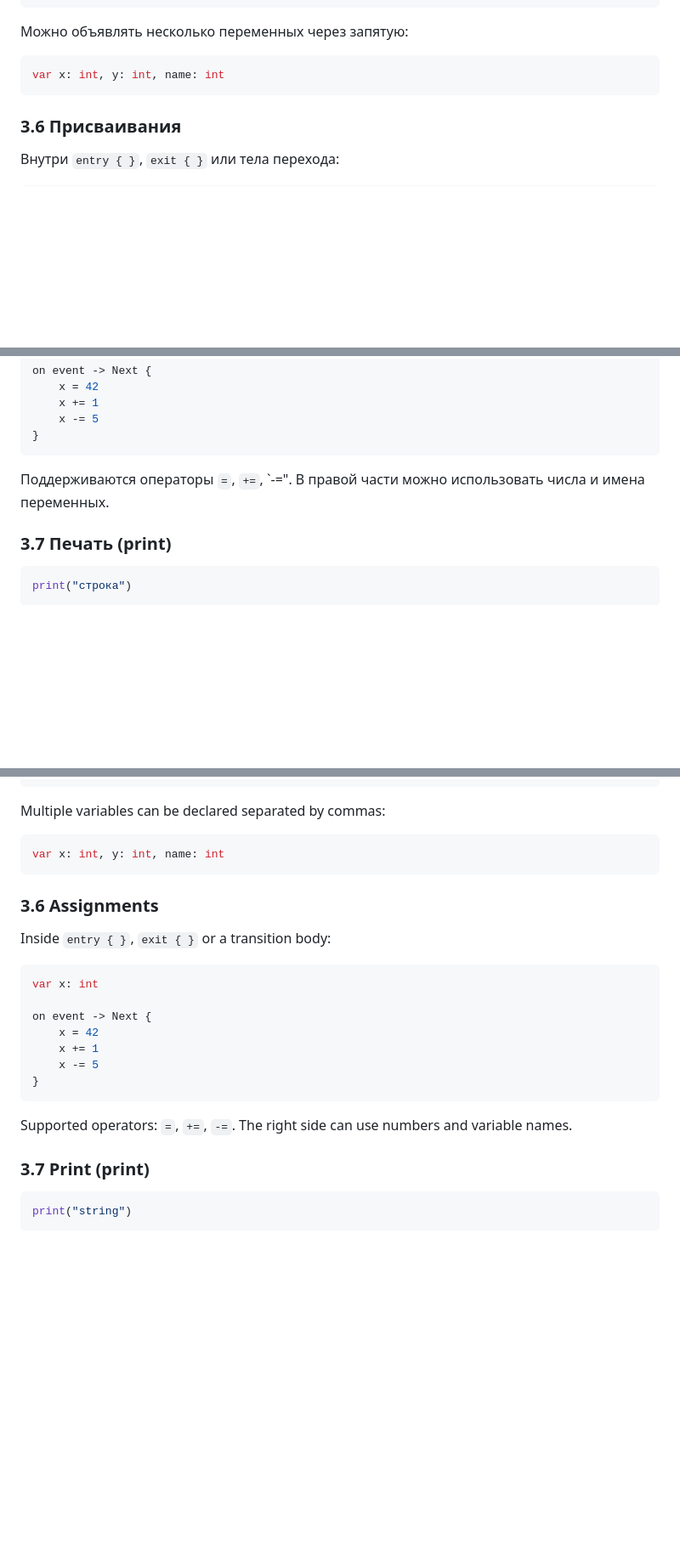
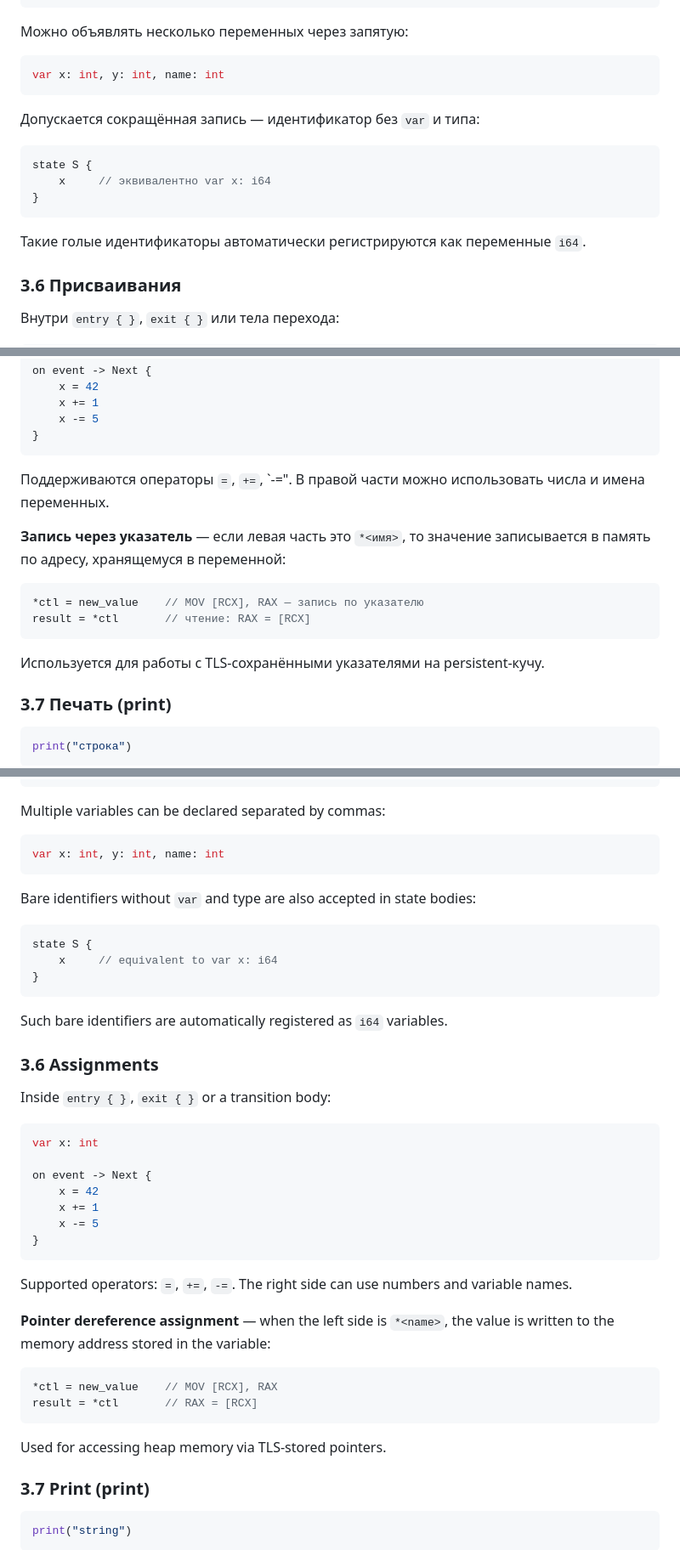
Before and after one commit to bylka2W/B-Plus, a Markdown page: README.md, 3 parts joined by grey strips. Shown at 85% size. GitHub-like rendering; blank space fills up the shorter version.

Commit message:
update README: bare idents, *ptr = val, sorted ENPT

````diff
--- a/README.md
+++ b/README.md
@@ -234,6 +234,16 @@ state Counter {
 var x: int, y: int, name: int
 ```
 
+Допускается сокращённая запись — идентификатор без `var` и типа:
+
+```rust
+state S {
+    x     // эквивалентно var x: i64
+}
+```
+
+Такие голые идентификаторы автоматически регистрируются как переменные `i64`.
+
 ### 3.6 Присваивания
 
 Внутри `entry { }`, `exit { }` или тела перехода:
@@ -251,6 +261,16 @@ on event -> Next {
 Поддерживаются операторы `=`, `+=`, `-=".
 В правой части можно использовать числа и имена переменных.
 
+**Запись через указатель** — если левая часть это `*<имя>`, то значение записывается в память
+по адресу, хранящемуся в переменной:
+
+```rust
+*ctl = new_value    // MOV [RCX], RAX — запись по указателю
+result = *ctl       // чтение: RAX = [RCX]
+```
+
+Используется для работы с TLS-сохранёнными указателями на persistent-кучу.
+
 ### 3.7 Печать (print)
 
 ```rust
@@ -997,6 +1023,16 @@ Multiple variables can be declared separated by commas:
 var x: int, y: int, name: int
 ```
 
+Bare identifiers without `var` and type are also accepted in state bodies:
+
+```rust
+state S {
+    x     // equivalent to var x: i64
+}
+```
+
+Such bare identifiers are automatically registered as `i64` variables.
+
 ### 3.6 Assignments
 
 Inside `entry { }`, `exit { }` or a transition body:
@@ -1013,6 +1049,16 @@ on event -> Next {
 
 Supported operators: `=`, `+=`, `-=`.
 The right side can use numbers and variable names.
+
+**Pointer dereference assignment** — when the left side is `*<name>`, the value
+is written to the memory address stored in the variable:
+
+```rust
+*ctl = new_value    // MOV [RCX], RAX
+result = *ctl       // RAX = [RCX]
+```
+
+Used for accessing heap memory via TLS-stored pointers.
 
 ### 3.7 Print (print)
 
````
Also changed, not shown: other parts of README.md (+8 -2 lines).
